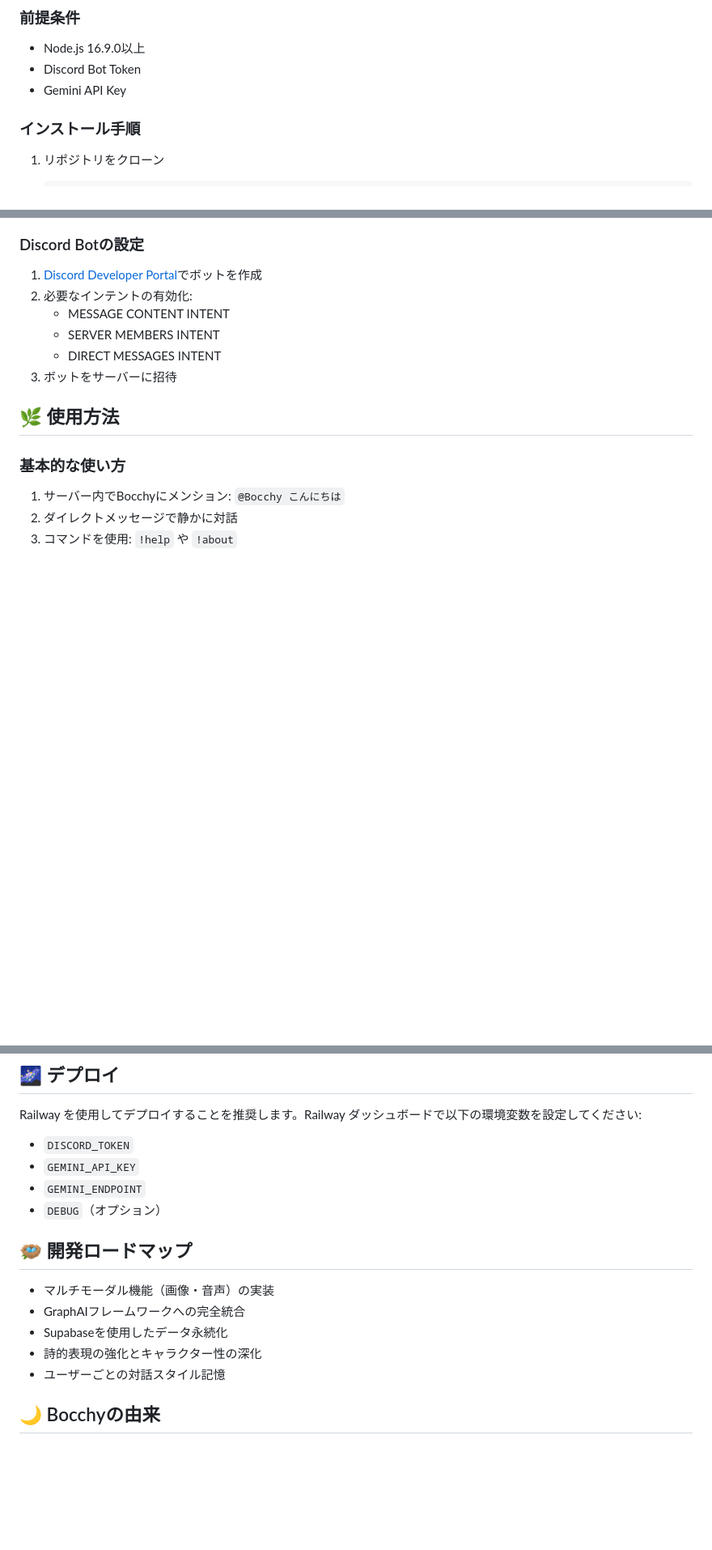
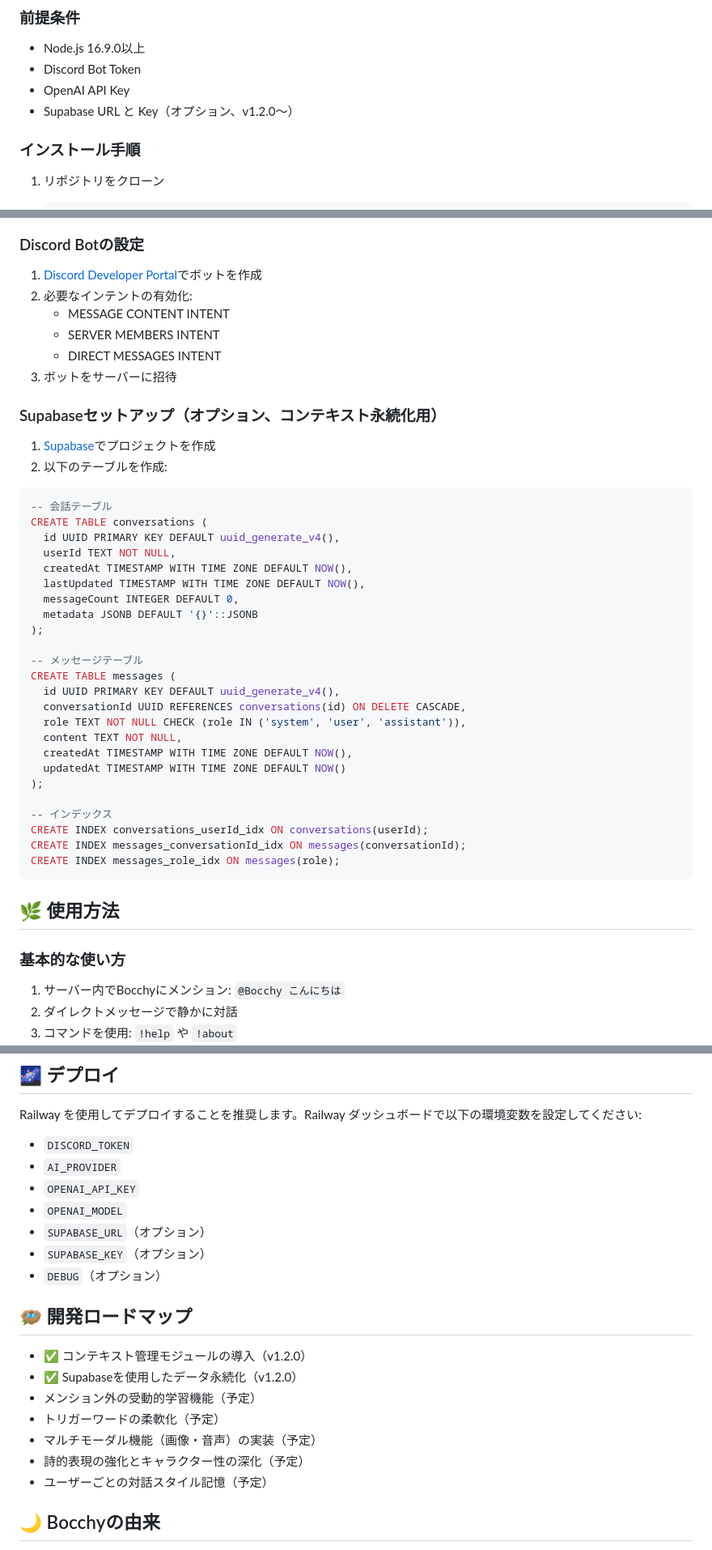
Before and after one commit to botarhythm/botchi-discord-bot, a Markdown page: README.md, 3 parts joined by grey strips. Shown at 81% size. Drawn GitHub-style; blank space fills up the shorter version.

Commit message:
フェーズ1: README.md の更新
- バージョンを1.2.0に更新
- 新機能の説明を追加
- Supabaseのセットアップ手順を追加
- 開発ロードマップの進捗を更新
- OpenAI APIの使用に関する記述を更新

````diff
--- a/README.md
+++ b/README.md
@@ -40,7 +43,8 @@ Bocchyは森の奥にひっそりと佇む案内人のような存在。静か
 ### 前提条件
 - Node.js 16.9.0以上
 - Discord Bot Token
-- Gemini API Key
+- OpenAI API Key
+- Supabase URL と Key（オプション、v1.2.0～）
 
 ### インストール手順
 
@@ -77,6 +91,38 @@ Bocchyは森の奥にひっそりと佇む案内人のような存在。静か
    - SERVER MEMBERS INTENT
    - DIRECT MESSAGES INTENT
 3. ボットをサーバーに招待
+
+### Supabaseセットアップ（オプション、コンテキスト永続化用）
+
+1. [Supabase](https://supabase.io/)でプロジェクトを作成
+2. 以下のテーブルを作成:
+
+```sql
+-- 会話テーブル
+CREATE TABLE conversations (
+  id UUID PRIMARY KEY DEFAULT uuid_generate_v4(),
+  userId TEXT NOT NULL,
+  createdAt TIMESTAMP WITH TIME ZONE DEFAULT NOW(),
+  lastUpdated TIMESTAMP WITH TIME ZONE DEFAULT NOW(),
+  messageCount INTEGER DEFAULT 0,
+  metadata JSONB DEFAULT '{}'::JSONB
+);
+
+-- メッセージテーブル
+CREATE TABLE messages (
+  id UUID PRIMARY KEY DEFAULT uuid_generate_v4(),
+  conversationId UUID REFERENCES conversations(id) ON DELETE CASCADE,
+  role TEXT NOT NULL CHECK (role IN ('system', 'user', 'assistant')),
+  content TEXT NOT NULL,
+  createdAt TIMESTAMP WITH TIME ZONE DEFAULT NOW(),
+  updatedAt TIMESTAMP WITH TIME ZONE DEFAULT NOW()
+);
+
+-- インデックス
+CREATE INDEX conversations_userId_idx ON conversations(userId);
+CREATE INDEX messages_conversationId_idx ON messages(conversationId);
+CREATE INDEX messages_role_idx ON messages(role);
+```
 
 ## 🌿 使用方法
 
@@ -97,17 +143,22 @@ Bocchyは森の奥にひっそりと佇む案内人のような存在。静か
 Railway を使用してデプロイすることを推奨します。Railway ダッシュボードで以下の環境変数を設定してください:
 
 - `DISCORD_TOKEN`
-- `GEMINI_API_KEY`
-- `GEMINI_ENDPOINT`
+- `AI_PROVIDER`
+- `OPENAI_API_KEY`
+- `OPENAI_MODEL`
+- `SUPABASE_URL`（オプション）
+- `SUPABASE_KEY`（オプション）
 - `DEBUG`（オプション）
 
 ## 🪺 開発ロードマップ
 
-- マルチモーダル機能（画像・音声）の実装
-- GraphAIフレームワークへの完全統合
-- Supabaseを使用したデータ永続化
-- 詩的表現の強化とキャラクター性の深化
-- ユーザーごとの対話スタイル記憶
+- ✅ コンテキスト管理モジュールの導入（v1.2.0）
+- ✅ Supabaseを使用したデータ永続化（v1.2.0）
+- メンション外の受動的学習機能（予定）
+- トリガーワードの柔軟化（予定）
+- マルチモーダル機能（画像・音声）の実装（予定）
+- 詩的表現の強化とキャラクター性の深化（予定）
+- ユーザーごとの対話スタイル記憶（予定）
 
 ## 🌙 Bocchyの由来
 
````
Also changed, not shown: other parts of README.md (+19 -6 lines).
